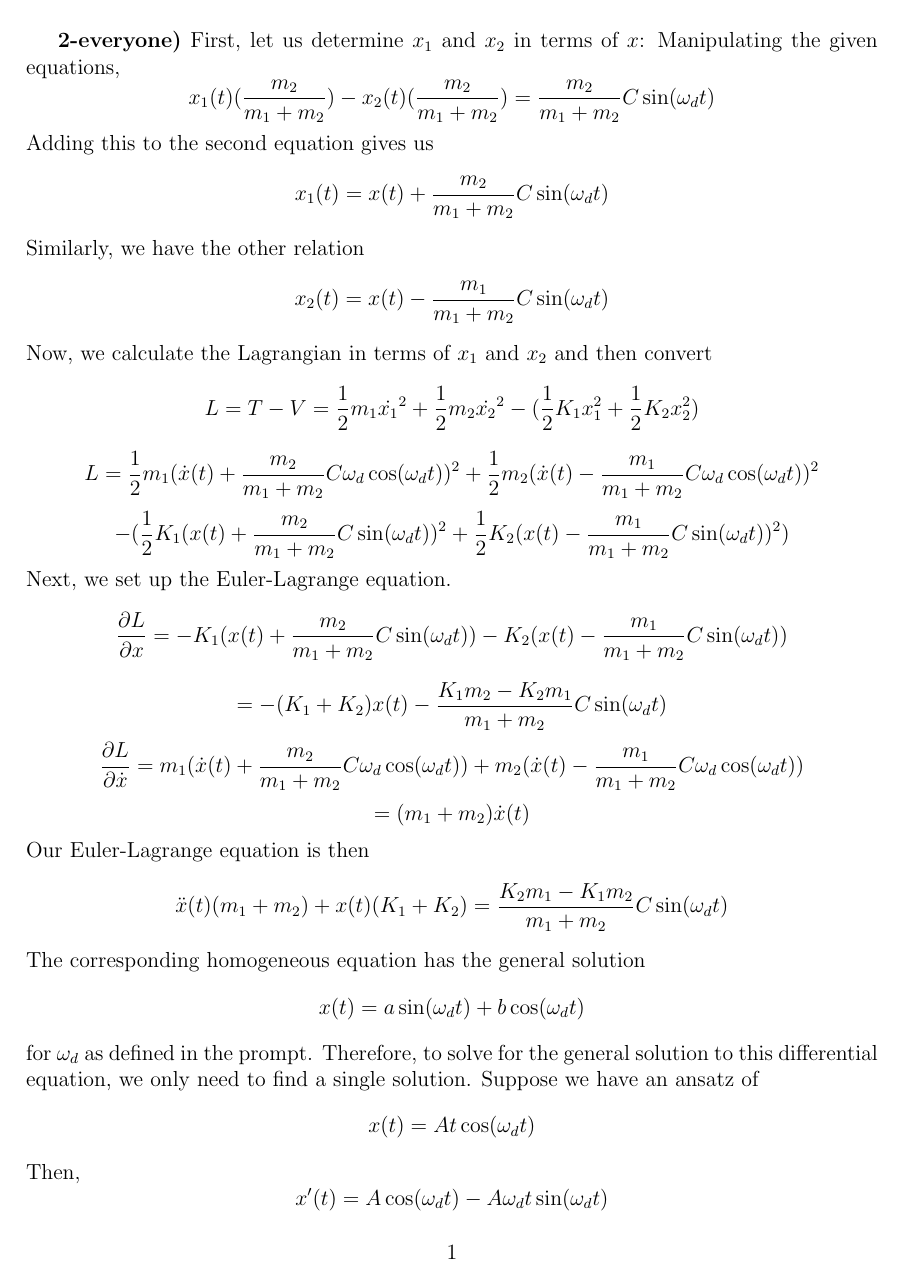
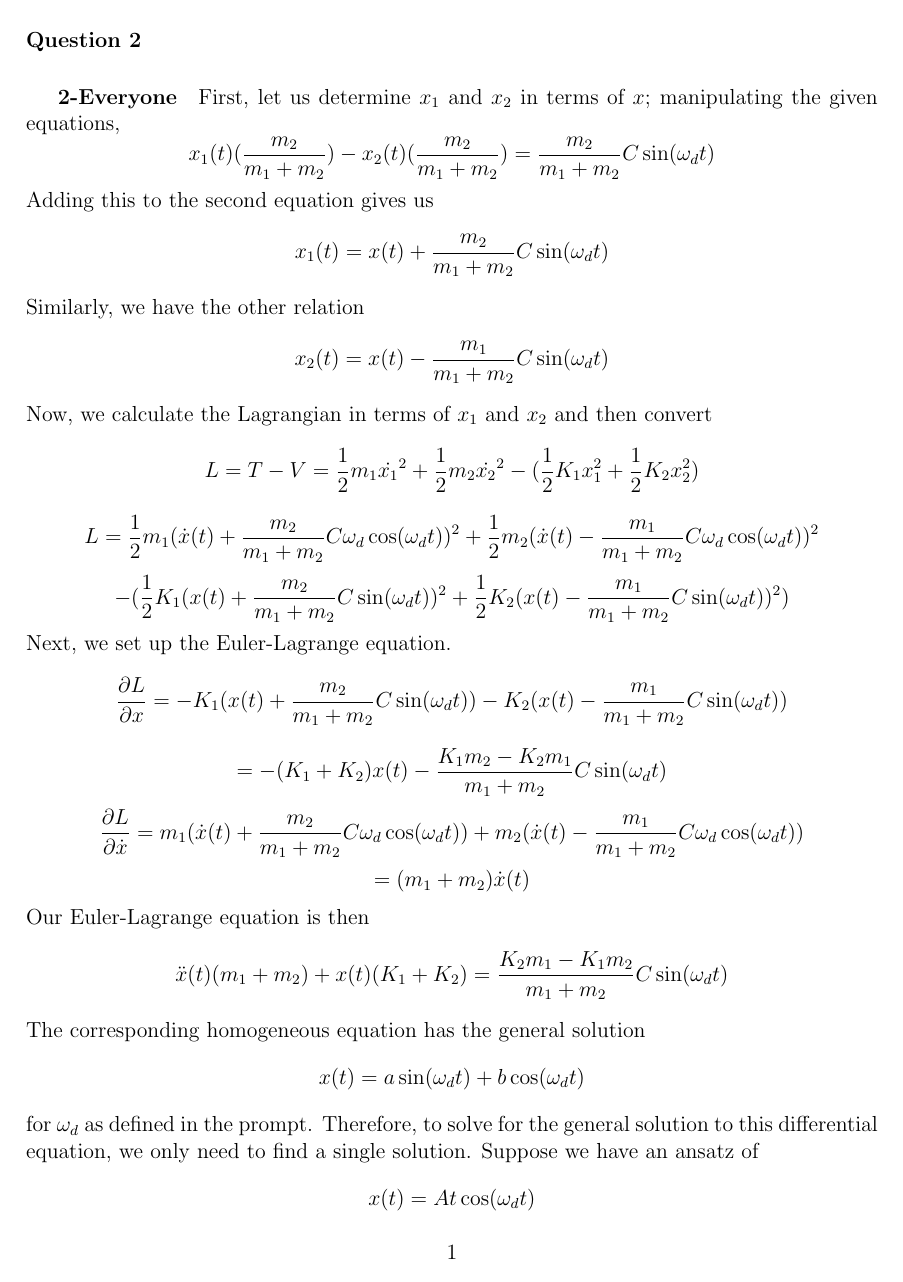
Before and after one commit to Keno/Physics16, a LaTeX document (final.tex): page 1 of 4. Compiled offline with pdfLaTeX.

Commit message:
formatting

```diff
--- a/final.tex
+++ b/final.tex
@@ -5,7 +5,9 @@
 \newcommand{\dif}[2]{\f{d#1}{d#2}}
 
 \include{prelude}
-\textbf{2-everyone)}  First, let us determine $x_1$ and $x_2$ in terms of $x$: Manipulating the given equations,
+\paragraph{Question 2}
+\subparagraph{2-Everyone}
+First, let us determine $x_1$ and $x_2$ in terms of $x$; manipulating the given equations,
 $$x_1(t)(\f{m_2}{m_1+m_2})-x_2(t)(\f{m_2}{m_1+m_2})=\f{m_2}{m_1+m_2} C\sin(\om_d t)$$
 Adding this to the second equation gives us
 $$x_1(t)=x(t)+\f{m_2}{m_1+m_2} C\sin(\om_d t)$$
```
Also changed, not shown: final.tex (4 more changed lines).
